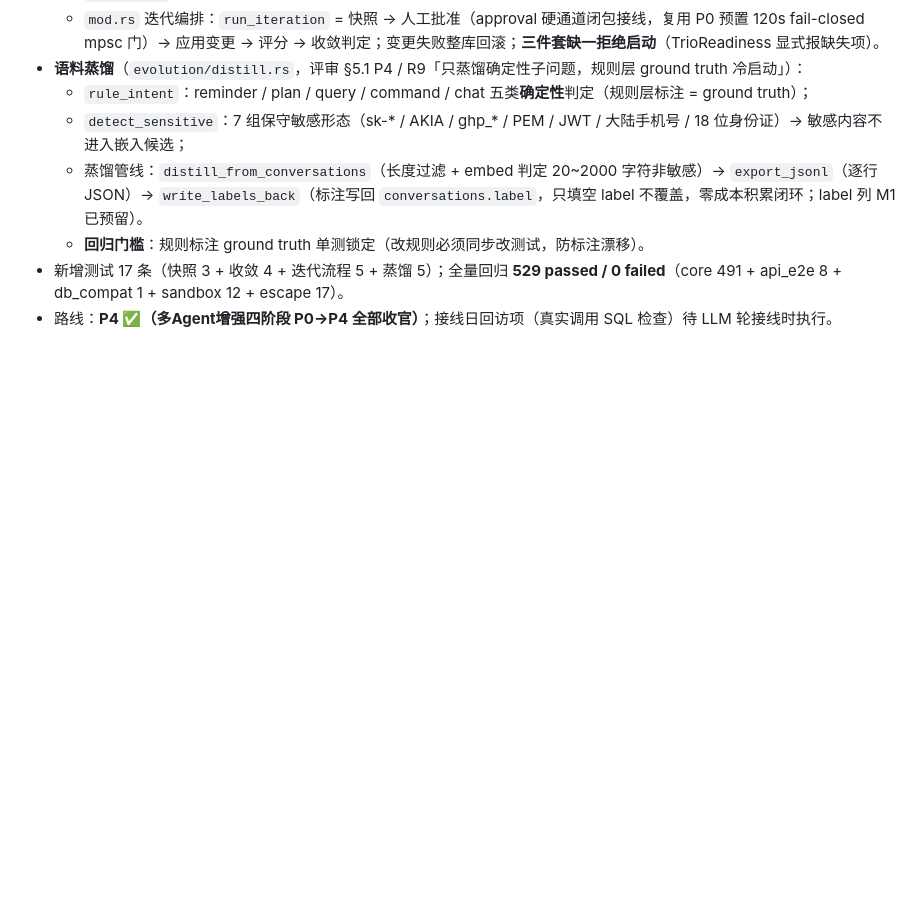
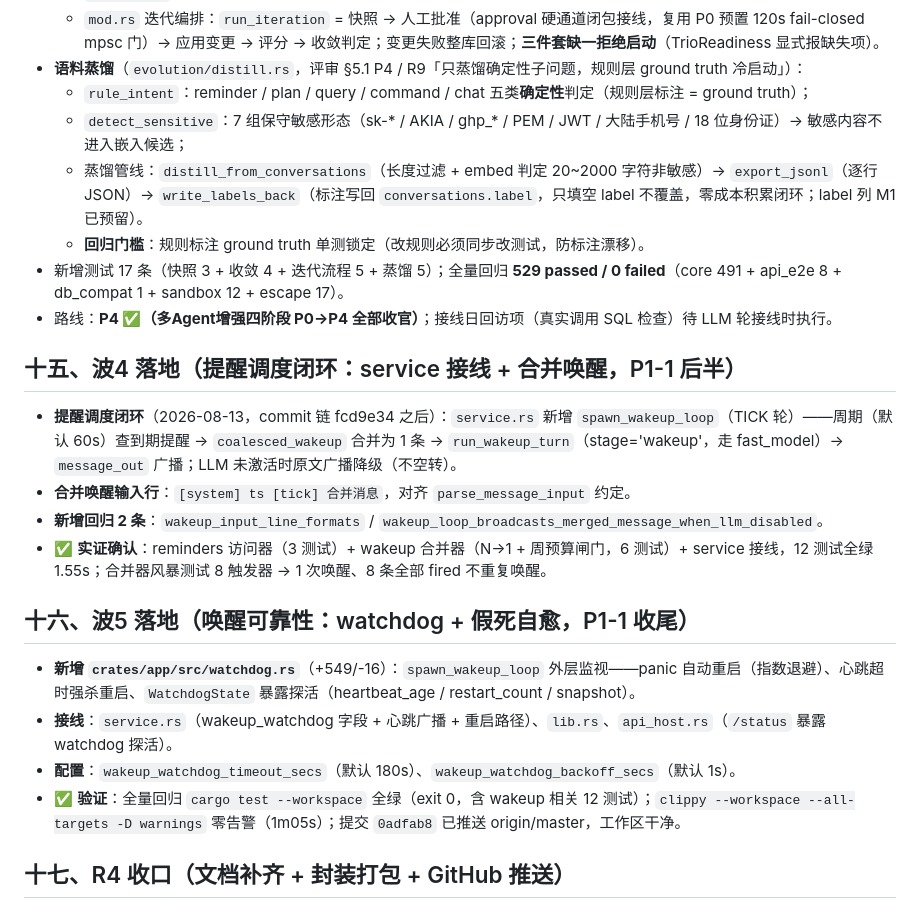
Before and after one commit to JimChing706/rust-bailongma, a Markdown page: SUMMARY_RUST_RECOVERY.md, the part around the change. Drawn GitHub-style; blank space fills up the shorter version.

Commit message:
wave6(R4): 收口 - SUMMARY 补波4/波5/波6章节 + release 重新打包 20260813

```diff
--- a/SUMMARY_RUST_RECOVERY.md
+++ b/SUMMARY_RUST_RECOVERY.md
@@ -197,3 +197,20 @@
   - **回归门槛**：规则标注 ground truth 单测锁定（改规则必须同步改测试，防标注漂移）。
 - 新增测试 17 条（快照 3 + 收敛 4 + 迭代流程 5 + 蒸馏 5）；全量回归 **529 passed / 0 failed**（core 491 + api_e2e 8 + db_compat 1 + sandbox 12 + escape 17）。
 - 路线：**P4 ✅（多Agent增强四阶段 P0→P4 全部收官）**；接线日回访项（真实调用 SQL 检查）待 LLM 轮接线时执行。
+
+
+## 十五、波4 落地（提醒调度闭环：service 接线 + 合并唤醒，P1-1 后半）
+
+- **提醒调度闭环**（2026-08-13，commit 链 fcd9e34 之后）：`service.rs` 新增 `spawn_wakeup_loop`（TICK 轮）——周期（默认 60s）查到期提醒 → `coalesced_wakeup` 合并为 1 条 → `run_wakeup_turn`（stage='wakeup'，走 fast_model）→ `message_out` 广播；LLM 未激活时原文广播降级（不空转）。
+- **合并唤醒输入行**：`[system] ts [tick] 合并消息`，对齐 `parse_message_input` 约定。
+- **新增回归 2 条**：`wakeup_input_line_formats` / `wakeup_loop_broadcasts_merged_message_when_llm_disabled`。
+- ✅ **实证确认**：reminders 访问器（3 测试）+ wakeup 合并器（N→1 + 周预算闸门，6 测试）+ service 接线，12 测试全绿 1.55s；合并器风暴测试 8 触发器 → 1 次唤醒、8 条全部 fired 不重复唤醒。
+
+## 十六、波5 落地（唤醒可靠性：watchdog + 假死自愈，P1-1 收尾）
+
+- **新增 `crates/app/src/watchdog.rs`**（+549/-16）：`spawn_wakeup_loop` 外层监视——panic 自动重启（指数退避）、心跳超时强杀重启、`WatchdogState` 暴露探活（heartbeat_age / restart_count / snapshot）。
+- **接线**：`service.rs`（wakeup_watchdog 字段 + 心跳广播 + 重启路径）、`lib.rs`、`api_host.rs`（`/status` 暴露 watchdog 探活）。
+- **配置**：`wakeup_watchdog_timeout_secs`（默认 180s）、`wakeup_watchdog_backoff_secs`（默认 1s）。
+- ✅ **验证**：全量回归 `cargo test --workspace` 全绿（exit 0，含 wakeup 相关 12 测试）；`clippy --workspace --all-targets -D warnings` 零告警（1m05s）；提交 `0adfab8` 已推送 origin/master，工作区干净。
+
+## 十七、R4 收口（文档补齐 + 封装打包 + GitHub 推送）
```
